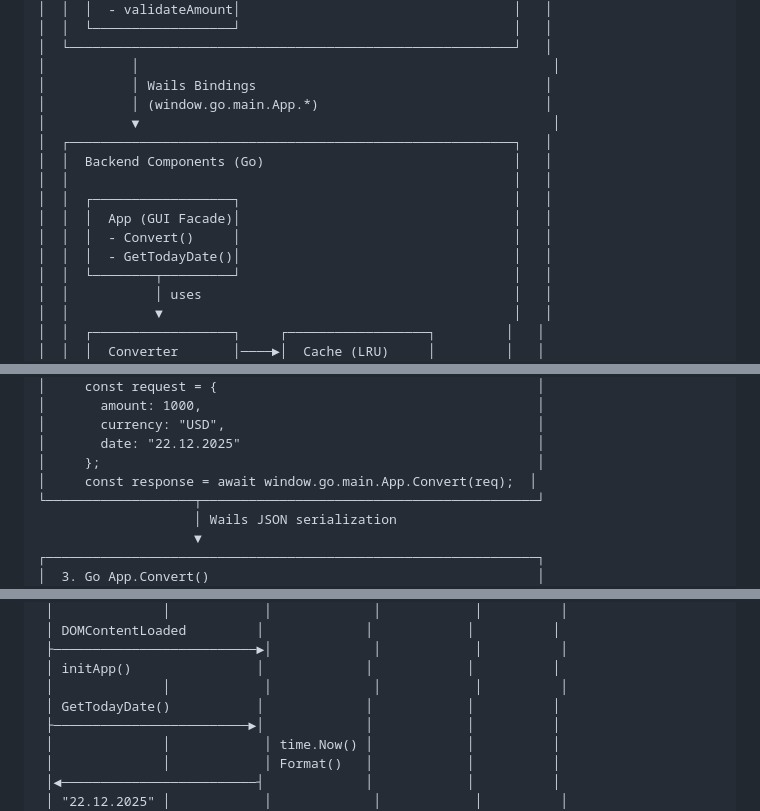
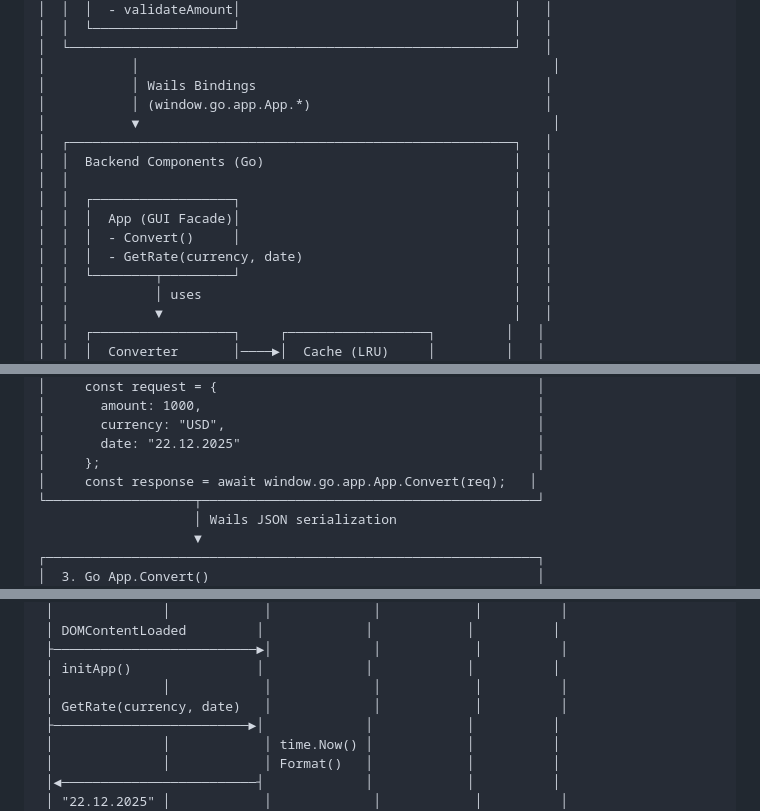
Before and after one commit to bivlked/CurRate-Go, a Markdown page: docs/12-WAILS-GUI-АРХИТЕКТУРА.md, 3 parts joined by grey strips. GitHub-like rendering.

Commit message:
docs: исправлены оставшиеся упоминания window.go.main.App и GetTodayDate в docs/12-WAILS-GUI-АРХИТЕКТУРА.md

```diff
--- a/docs/12-WAILS-GUI-АРХИТЕКТУРА.md
+++ b/docs/12-WAILS-GUI-АРХИТЕКТУРА.md
@@ -189,7 +189,7 @@
 │  └─────────────────────────────────────────────────────────┘   │
 │           │                                                     │
 │           │ Wails Bindings                                     │
-│           │ (window.go.main.App.*)                             │
+│           │ (window.go.app.App.*)                              │
 │           ▼                                                     │
 │  ┌─────────────────────────────────────────────────────────┐   │
 │  │  Backend Components (Go)                                │   │
@@ -197,7 +197,7 @@
 │  │  ┌──────────────────┐                                   │   │
 │  │  │  App (GUI Facade)│                                   │   │
 │  │  │  - Convert()     │                                   │   │
-│  │  │  - GetTodayDate()│                                   │   │
+│  │  │  - GetRate(currency, date)                           │   │
 │  │  └────────┬─────────┘                                   │   │
 │  │           │ uses                                        │   │
 │  │           ▼                                             │   │
@@ -382,7 +382,7 @@
 │       currency: "USD",                                        │
 │       date: "22.12.2025"                                      │
 │     };                                                        │
-│     const response = await window.go.main.App.Convert(req);  │
+│     const response = await window.go.app.App.Convert(req);   │
 └───────────────────┬───────────────────────────────────────────┘
                     │ Wails JSON serialization
                     ▼
@@ -508,7 +508,7 @@ User          Wails        App.go      Converter    Parser      Cache
  ├──────────────────────────►│             │            │          │
  │ initApp()                │             │            │          │
  │              │            │             │            │          │
- │ GetTodayDate()           │             │            │          │
+ │ GetRate(currency, date)   │             │            │          │
  ├─────────────────────────►│             │            │          │
  │              │            │ time.Now() │            │          │
  │              │            │ Format()   │            │          │
```
Also changed, not shown: other parts of docs/12-WAILS-GUI-АРХИТЕКТУРА.md (+2 -2 lines).
